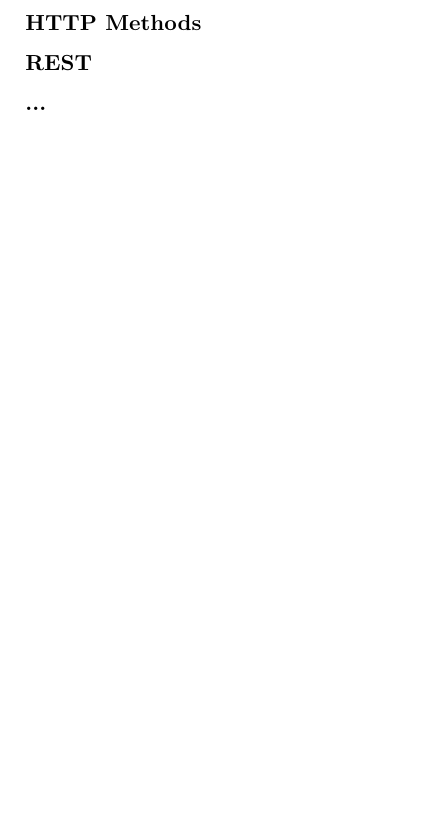
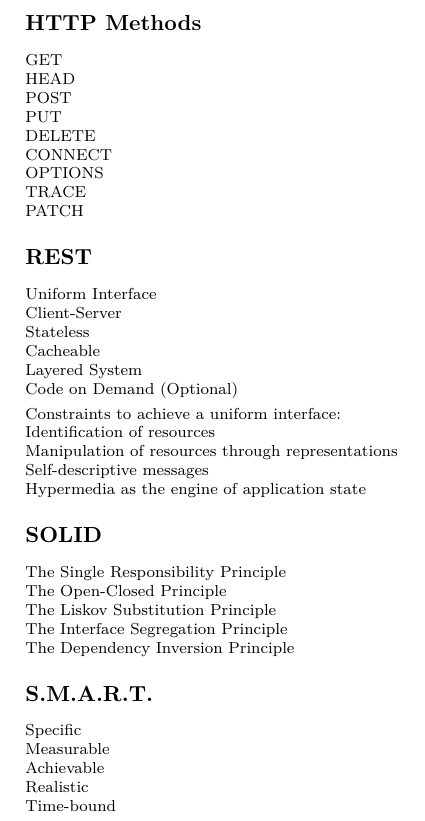
Before and after one commit to dmitrvk/notes, a LaTeX document (notes/remember.tex): part of the page, cut so that both start at the same text, the shorter picture padded with empty space. Compiled offline with XeLaTeX.

Commit message:
Add lists to learn

```diff
--- a/notes/remember.tex
+++ b/notes/remember.tex
@@ -4,6 +4,73 @@
 
 \begin {document}
     \section {HTTP Methods}
+
+    GET
+
+    HEAD
+
+    POST
+
+    PUT
+
+    DELETE
+
+    CONNECT
+
+    OPTIONS
+
+    TRACE
+
+    PATCH
+
     \section {REST}
-    \section {...}
+
+    Uniform Interface
+
+    Client-Server
+
+    Stateless
+
+    Cacheable
+
+    Layered System
+
+    Code on Demand (Optional)
+
+    \smallskip
+
+    Constraints to achieve a uniform interface:
+
+    Identification of resources
+
+    Manipulation of resources through representations
+
+    Self-descriptive messages
+
+    Hypermedia as the engine of application state
+
+    \section {SOLID}
+
+    The Single Responsibility Principle
+
+    The Open-Closed Principle
+
+    The Liskov Substitution Principle
+
+    The Interface Segregation Principle
+
+    The Dependency Inversion Principle
+
+    \section {S.M.A.R.T.}
+
+    Specific
+
+    Measurable
+
+    Achievable
+
+    Realistic
+
+    Time-bound
+
 \end {document}
```
